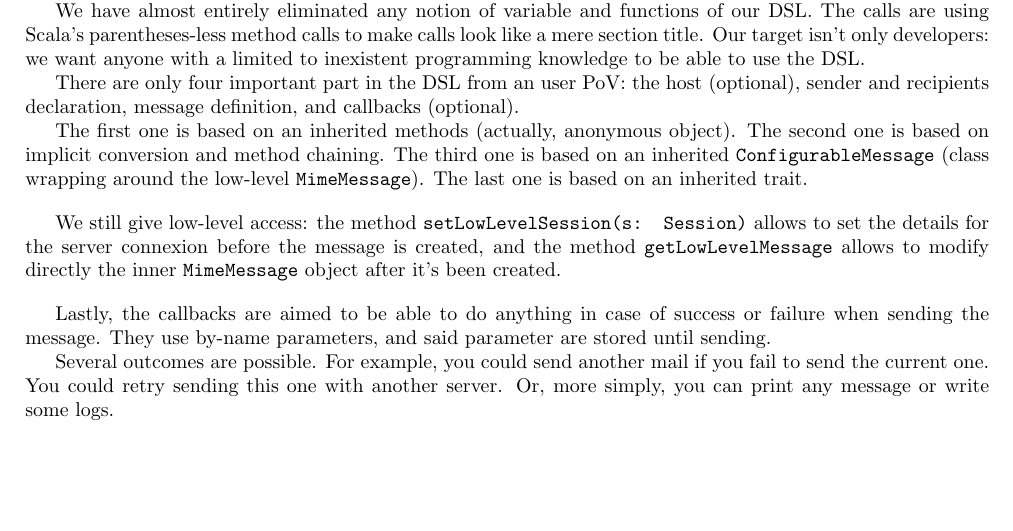
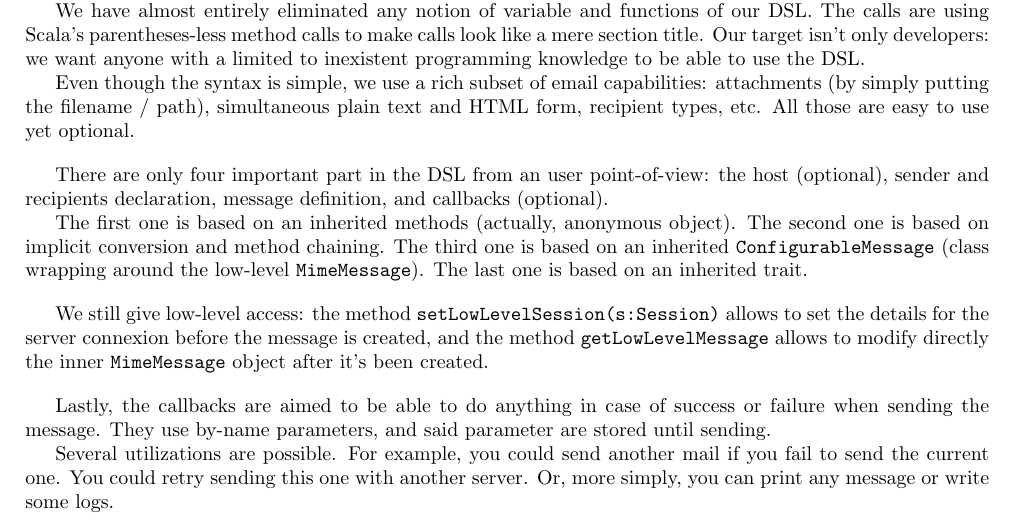
Before and after one commit to adethise/scalamail-dsl, a LaTeX document (deliverables/report.tex): part of page 3 of 3, cut so that both start at the same text. Compiled offline with pdfLaTeX.

Commit message:
reformulation of several senteces

```diff
--- a/deliverables/report.tex
+++ b/deliverables/report.tex
@@ -97,16 +97,19 @@
 
 	We have almost entirely eliminated any notion of variable and functions of our DSL. The calls are using Scala's parentheses-less method calls to make calls look like a mere section title. Our target isn't only developers: we want anyone with a limited to inexistent programming knowledge to be able to use the DSL.
 
-	There are only four important part in the DSL from an user PoV: the host (optional), sender and recipients declaration, message definition, and callbacks (optional).
+	Even though the syntax is simple, we use a rich subset of email capabilities: attachments (by simply putting the filename / path), simultaneous plain text and HTML form, recipient types, etc. All those are easy to use yet optional.
+
+	\vskip 10pt
+	There are only four important part in the DSL from an user point-of-view: the host (optional), sender and recipients declaration, message definition, and callbacks (optional).
 
 	The first one is based on an inherited methods (actually, anonymous object). The second one is based on implicit conversion and method chaining. The third one is based on an inherited \texttt{ConfigurableMessage} (class wrapping around the low-level \texttt{MimeMessage}). The last one is based on an inherited trait.
 
 	\vskip 10pt
-	We still give low-level access: the method \texttt{setLowLevelSession(s: Session)} allows to set the details for the server connexion before the message is created, and the method \texttt{getLowLevelMessage} allows to modify directly the inner \texttt{MimeMessage} object after it's been created.
+	We still give low-level access: the method \texttt{setLowLevelSession(s:Session)} allows to set the details for the server connexion before the message is created, and the method \texttt{getLowLevelMessage} allows to modify directly the inner \texttt{MimeMessage} object after it's been created.
 
 	\vskip 10pt
 	Lastly, the callbacks are aimed to be able to do anything in case of success or failure when sending the message. They use by-name parameters, and said parameter are stored until sending.
 
-	Several outcomes are possible. For example, you could send another mail if you fail to send the current one. You could retry sending this one with another server. Or, more simply, you can print any message or write some logs.
+	Several utilizations are possible. For example, you could send another mail if you fail to send the current one. You could retry sending this one with another server. Or, more simply, you can print any message or write some logs.
 
 \end{document}
```
